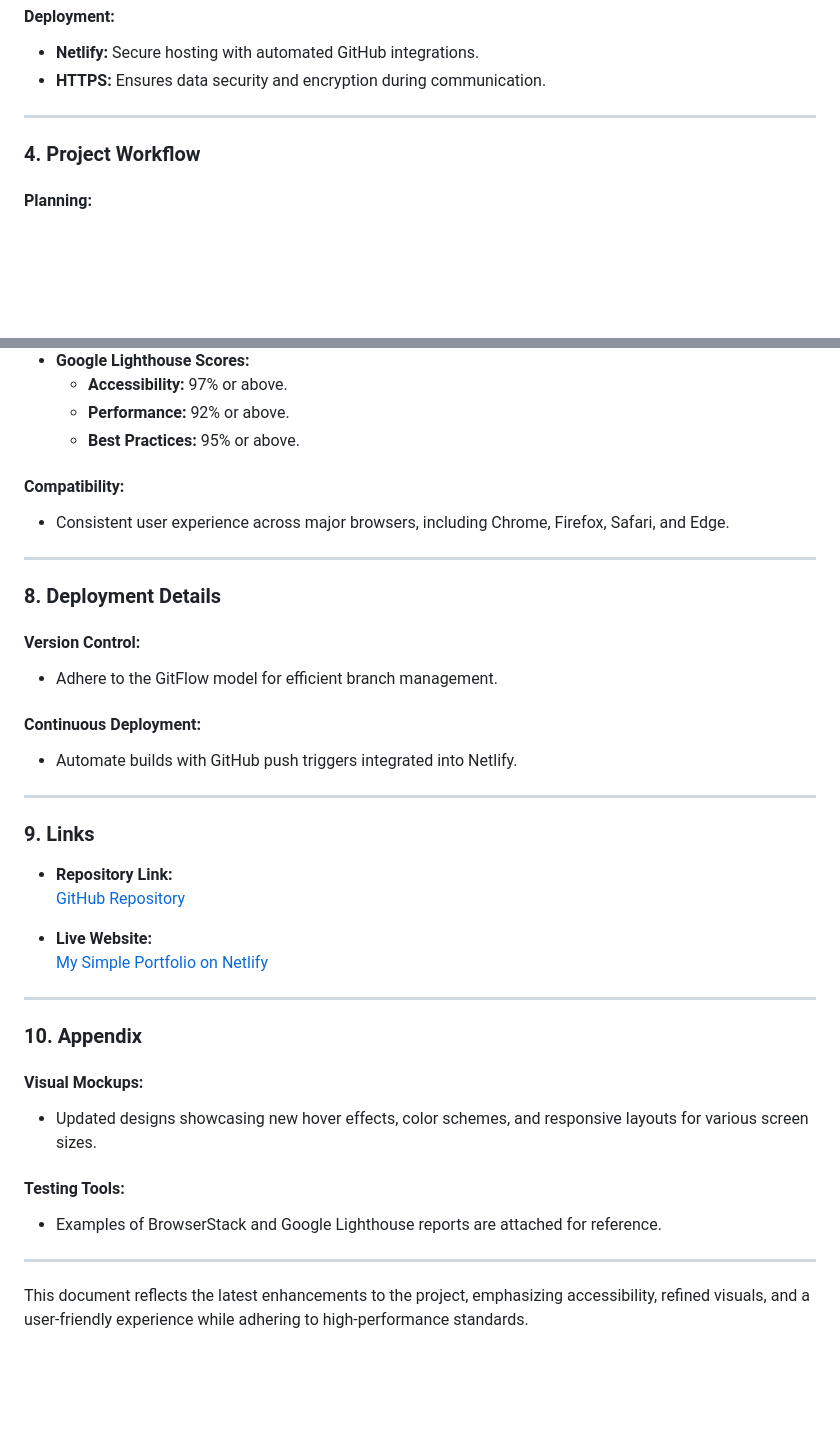
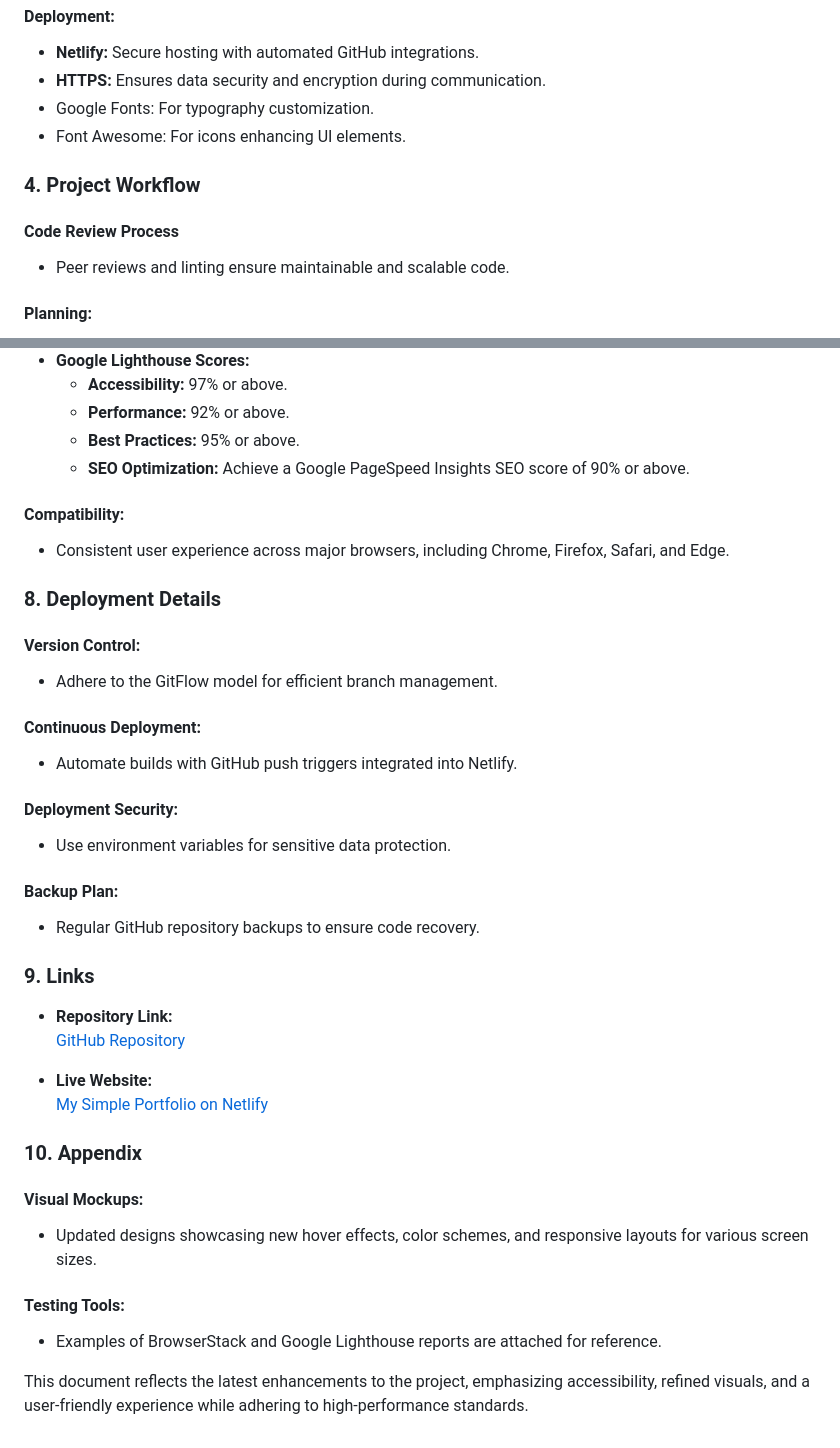
Before and after one commit to SergeyReizman/My_Simple_Portfolio, a Markdown page: README.md, 2 parts joined by grey strips. GitHub-like rendering; blank space fills up the shorter version.

```diff
--- a/README.md
+++ b/README.md
@@ -224,10 +224,13 @@ Develop a personal portfolio website to highlight my skills, showcase projects,
 #### **Deployment:**
 - **Netlify:** Secure hosting with automated GitHub integrations.
 - **HTTPS:** Ensures data security and encryption during communication.
-
----
+- Google Fonts: For typography customization.
+- Font Awesome: For icons enhancing UI elements.
 
 ### 4. Project Workflow
+
+#### **Code Review Process**
+- Peer reviews and linting ensure maintainable and scalable code.
 
 #### **Planning:**
 - Define the site’s layout, content structure, and navigation flow.
@@ -281,11 +282,10 @@ Develop a personal portfolio website to highlight my skills, showcase projects,
   - **Accessibility:** 97% or above.
   - **Performance:** 92% or above.
   - **Best Practices:** 95% or above.
+  - **SEO Optimization:** Achieve a Google PageSpeed Insights SEO score of 90% or above.
 
 #### **Compatibility:**
 - Consistent user experience across major browsers, including Chrome, Firefox, Safari, and Edge.
-
----
 
 ### 8. Deployment Details
 
@@ -295,7 +295,11 @@ Develop a personal portfolio website to highlight my skills, showcase projects,
 #### **Continuous Deployment:**
 - Automate builds with GitHub push triggers integrated into Netlify.
 
----
+#### **Deployment Security:**
+- Use environment variables for sensitive data protection.
+
+#### **Backup Plan:**
+- Regular GitHub repository backups to ensure code recovery.
 
 ### 9. Links
 
@@ -305,8 +309,6 @@ Develop a personal portfolio website to highlight my skills, showcase projects,
 - **Live Website:**
   [My Simple Portfolio on Netlify](https://my-simple-portfolio-sergey.netlify.app/)
 
----
-
 ### 10. Appendix
 
 #### **Visual Mockups:**
@@ -315,6 +317,4 @@ Develop a personal portfolio website to highlight my skills, showcase projects,
 #### **Testing Tools:**
 - Examples of BrowserStack and Google Lighthouse reports are attached for reference.
 
----
-
 This document reflects the latest enhancements to the project, emphasizing accessibility, refined visuals, and a user-friendly experience while adhering to high-performance standards.
```
Also changed, not shown: other parts of README.md (+9 -11 lines).
